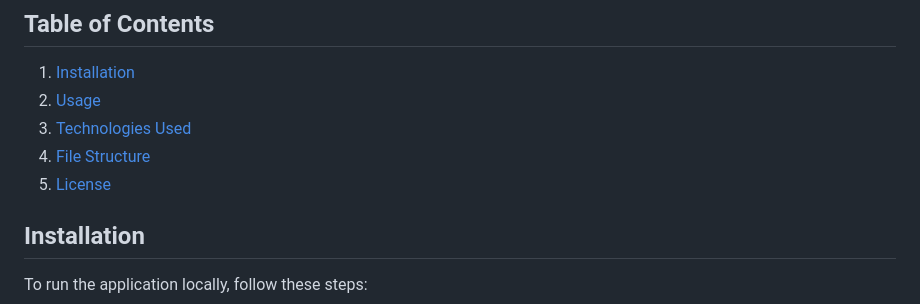
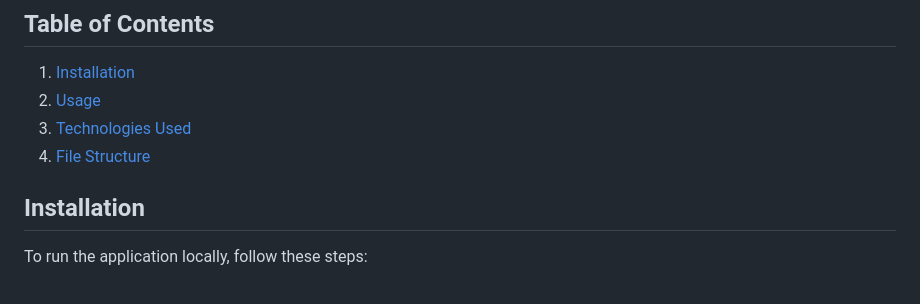
Before and after one commit to edge405/Spam-Account-Detection, a Markdown page: README.md, the part around the change. GitHub-like rendering.

```diff
--- a/README.md
+++ b/README.md
@@ -15,7 +15,6 @@ This application demonstrates how to detect spam accounts in social networks usi
 2. [Usage](#usage)
 3. [Technologies Used](#technologies-used)
 4. [File Structure](#file-structure)
-5. [License](#license)
 
 ## Installation
 
```
